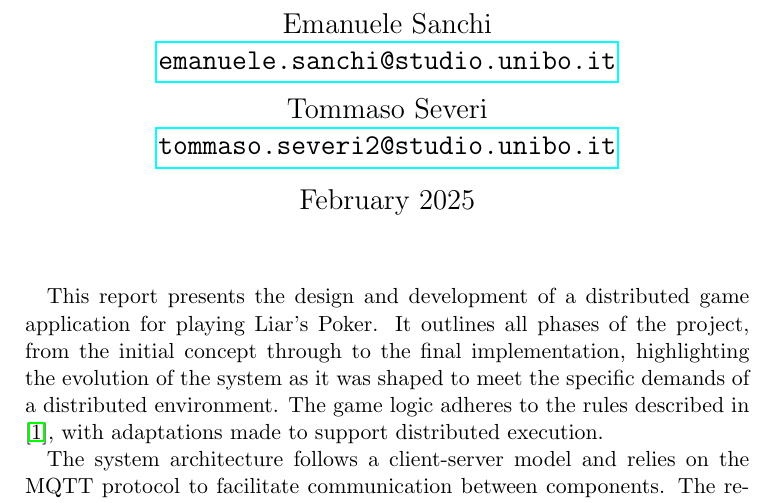
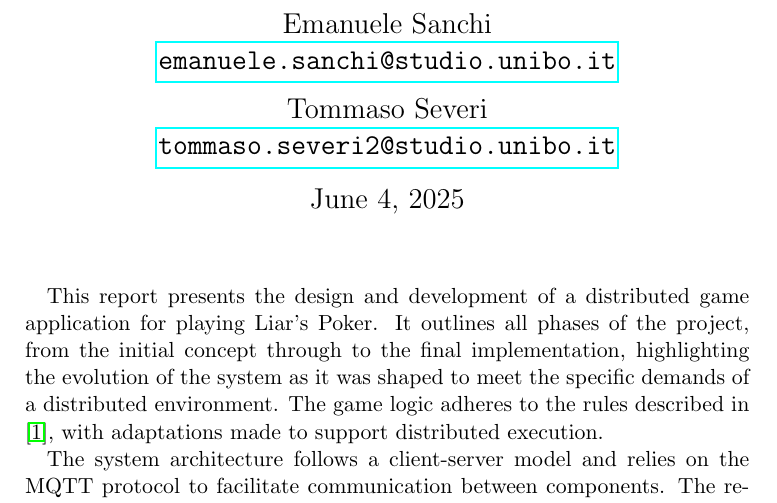
Before and after one commit to FrancescoBuda3/LiarsPoker, a LaTeX paper (FinalReport/distributed-systems-final-report.tex): part of page 1 of 34, cut so that both start at the same text. Compiled offline with pdfLaTeX.

Commit message:
fix: update report date to today's date

```diff
--- a/FinalReport/distributed-systems-final-report.tex
+++ b/FinalReport/distributed-systems-final-report.tex
@@ -25,7 +25,7 @@
     Tommaso Severi \\ \emailaddr{tommaso.severi2@studio.unibo.it}
 }
 
-\date{February 2025}
+\date{\today}
 
 \begin{document}
 
```
